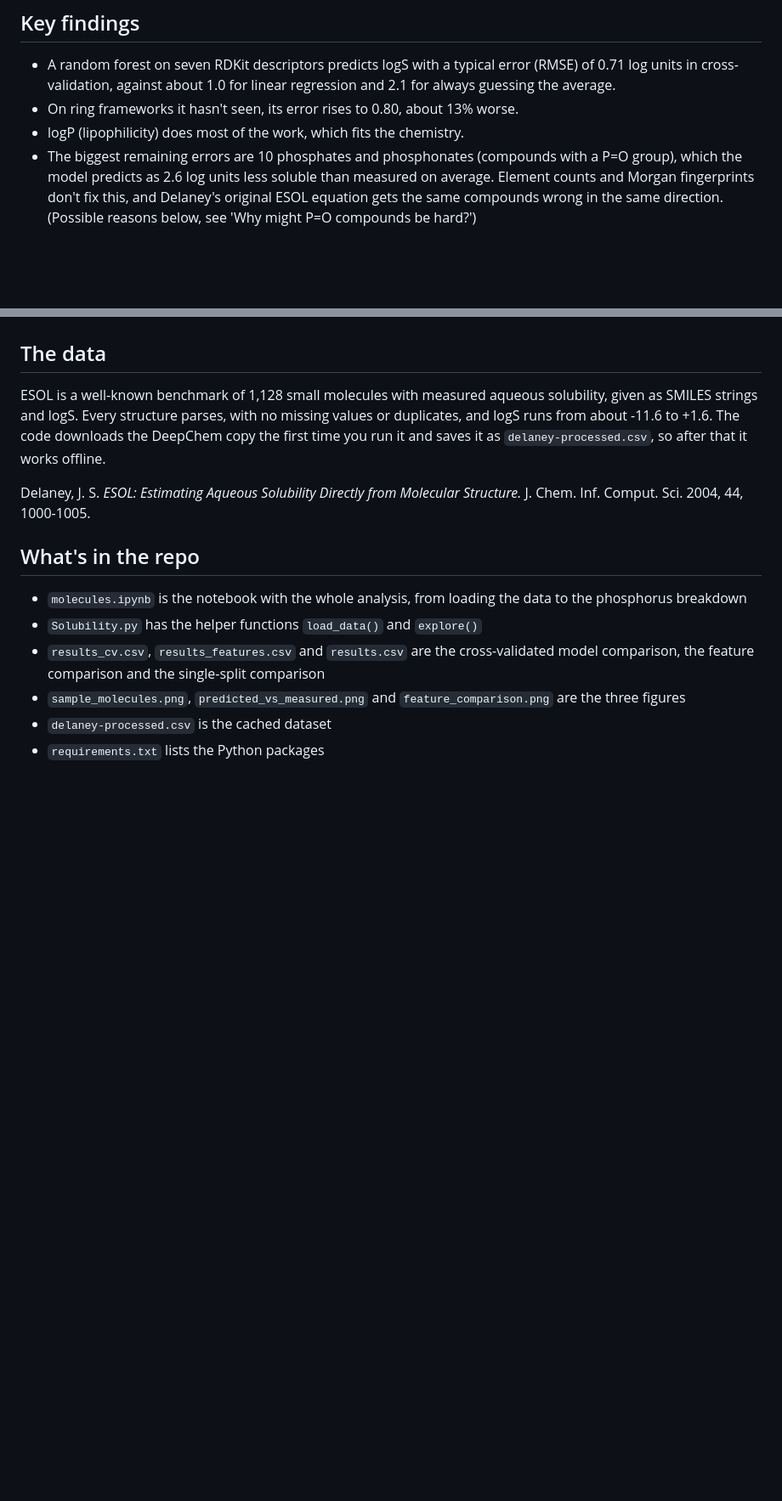
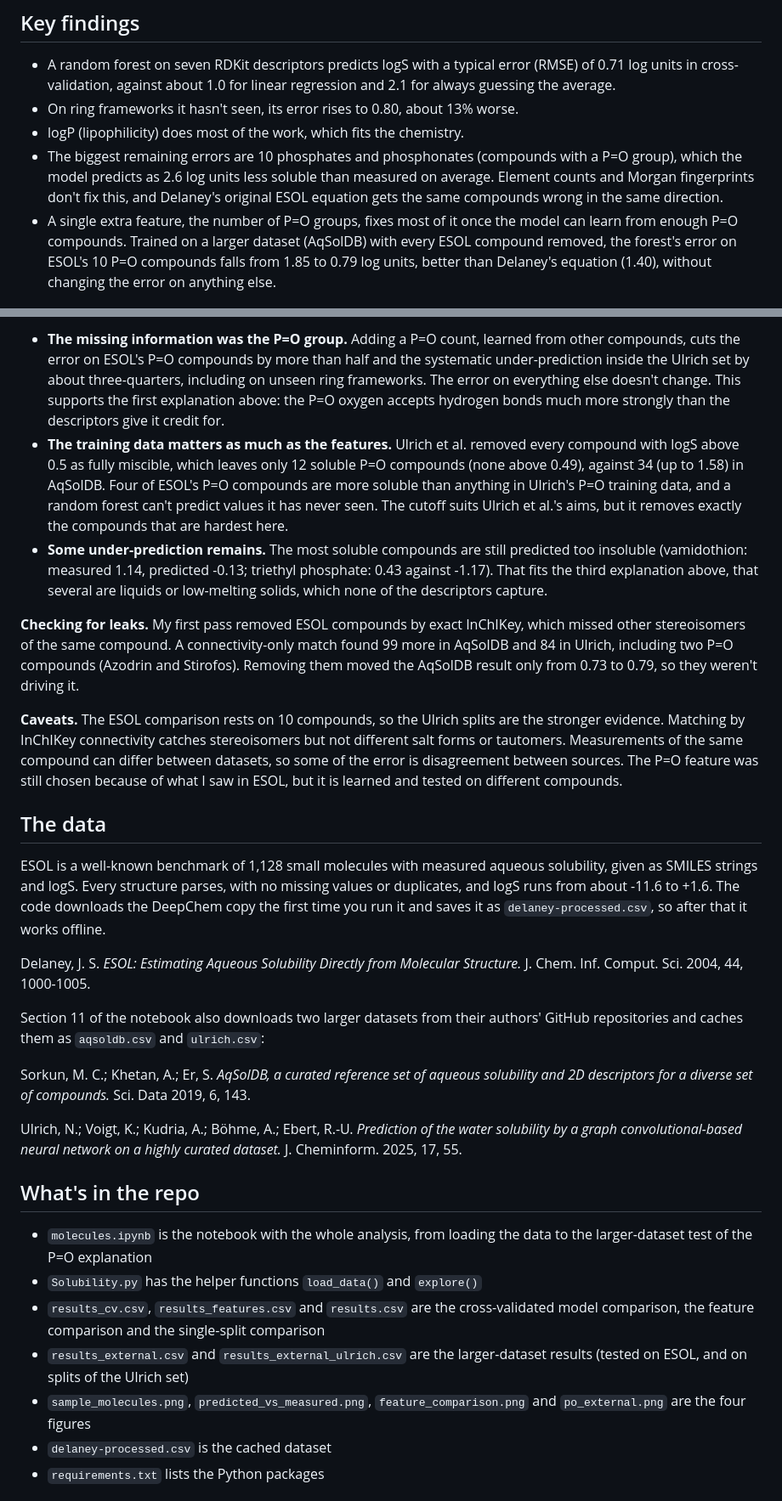
Before and after one commit to Ash679-ux/chem-ml-solubility, a Markdown page: README.md, 2 parts joined by grey strips. Shown at 85% size. GitHub-like rendering; blank space fills up the shorter version.

```diff
--- a/README.md
+++ b/README.md
@@ -9,7 +9,8 @@ The quantity I'm predicting is **logS**, the base-10 logarithm of S, a molecule
 - A random forest on seven RDKit descriptors predicts logS with a typical error (RMSE) of 0.71 log units in cross-validation, against about 1.0 for linear regression and 2.1 for always guessing the average.
 - On ring frameworks it hasn't seen, its error rises to 0.80, about 13% worse.
 - logP (lipophilicity) does most of the work, which fits the chemistry.
-- The biggest remaining errors are 10 phosphates and phosphonates (compounds with a P=O group), which the model predicts as 2.6 log units less soluble than measured on average. Element counts and Morgan fingerprints don't fix this, and Delaney's original ESOL equation gets the same compounds wrong in the same direction. (Possible reasons below, see 'Why might P=O compounds be hard?')
+- The biggest remaining errors are 10 phosphates and phosphonates (compounds with a P=O group), which the model predicts as 2.6 log units less soluble than measured on average. Element counts and Morgan fingerprints don't fix this, and Delaney's original ESOL equation gets the same compounds wrong in the same direction.
+- A single extra feature, the number of P=O groups, fixes most of it once the model can learn from enough P=O compounds. Trained on a larger dataset (AqSolDB) with every ESOL compound removed, the forest's error on ESOL's 10 P=O compounds falls from 1.85 to 0.79 log units, better than Delaney's equation (1.40), without changing the error on anything else.
 
 ![Sample molecules](sample_molecules.png)
 
@@ -106,3 +137,10 @@ I could test the three explanations above, but I decided not to. With only 10 P=
+- **The missing information was the P=O group.** Adding a P=O count, learned from other compounds, cuts the error on ESOL's P=O compounds by more than half and the systematic under-prediction inside the Ulrich set by about three-quarters, including on unseen ring frameworks. The error on everything else doesn't change. This supports the first explanation above: the P=O oxygen accepts hydrogen bonds much more strongly than the descriptors give it credit for.
+- **The training data matters as much as the features.** Ulrich et al. removed every compound with logS above 0.5 as fully miscible, which leaves only 12 soluble P=O compounds (none above 0.49), against 34 (up to 1.58) in AqSolDB. Four of ESOL's P=O compounds are more soluble than anything in Ulrich's P=O training data, and a random forest can't predict values it has never seen. The cutoff suits Ulrich et al.'s aims, but it removes exactly the compounds that are hardest here.
+- **Some under-prediction remains.** The most soluble compounds are still predicted too insoluble (vamidothion: measured 1.14, predicted -0.13; triethyl phosphate: 0.43 against -1.17). That fits the third explanation above, that several are liquids or low-melting solids, which none of the descriptors capture.
+
+**Checking for leaks.** My first pass removed ESOL compounds by exact InChIKey, which missed other stereoisomers of the same compound. A connectivity-only match found 99 more in AqSolDB and 84 in Ulrich, including two P=O compounds (Azodrin and Stirofos). Removing them moved the AqSolDB result only from 0.73 to 0.79, so they weren't driving it.
+
+**Caveats.** The ESOL comparison rests on 10 compounds, so the Ulrich splits are the stronger evidence. Matching by InChIKey connectivity catches stereoisomers but not different salt forms or tautomers. Measurements of the same compound can differ between datasets, so some of the error is disagreement between sources. The P=O feature was still chosen because of what I saw in ESOL, but it is learned and tested on different compounds.
 
 ## The data
 
@@ -110,12 +148,19 @@ ESOL is a well-known benchmark of 1,128 small molecules with measured aqueous so
 
 Delaney, J. S. *ESOL: Estimating Aqueous Solubility Directly from Molecular Structure.* J. Chem. Inf. Comput. Sci. 2004, 44, 1000-1005.
 
+Section 11 of the notebook also downloads two larger datasets from their authors' GitHub repositories and caches them as `aqsoldb.csv` and `ulrich.csv`:
+
+Sorkun, M. C.; Khetan, A.; Er, S. *AqSolDB, a curated reference set of aqueous solubility and 2D descriptors for a diverse set of compounds.* Sci. Data 2019, 6, 143.
+
+Ulrich, N.; Voigt, K.; Kudria, A.; Böhme, A.; Ebert, R.-U. *Prediction of the water solubility by a graph convolutional-based neural network on a highly curated dataset.* J. Cheminform. 2025, 17, 55.
+
 ## What's in the repo
 
-- `molecules.ipynb` is the notebook with the whole analysis, from loading the data to the phosphorus breakdown
+- `molecules.ipynb` is the notebook with the whole analysis, from loading the data to the larger-dataset test of the P=O explanation
 - `Solubility.py` has the helper functions `load_data()` and `explore()`
 - `results_cv.csv`, `results_features.csv` and `results.csv` are the cross-validated model comparison, the feature comparison and the single-split comparison
-- `sample_molecules.png`, `predicted_vs_measured.png` and `feature_comparison.png` are the three figures
+- `results_external.csv` and `results_external_ulrich.csv` are the larger-dataset results (tested on ESOL, and on splits of the Ulrich set)
+- `sample_molecules.png`, `predicted_vs_measured.png`, `feature_comparison.png` and `po_external.png` are the four figures
 - `delaney-processed.csv` is the cached dataset
 - `requirements.txt` lists the Python packages
 
```
Also changed, not shown: other parts of README.md (+34 -4 lines), po_external.png (added), 5 other files.
